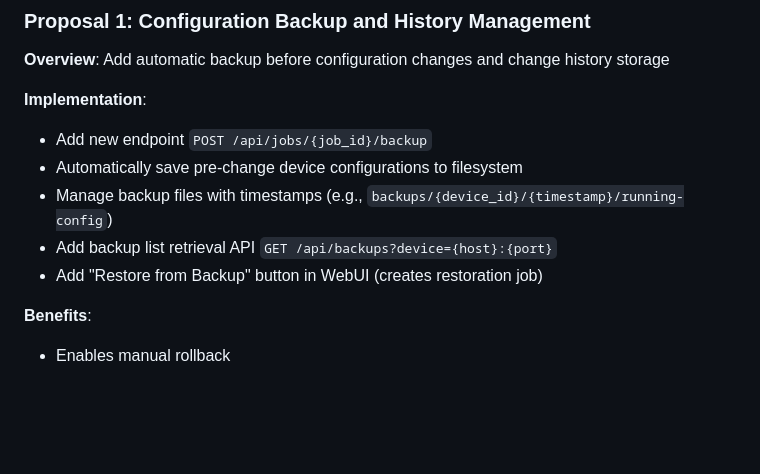
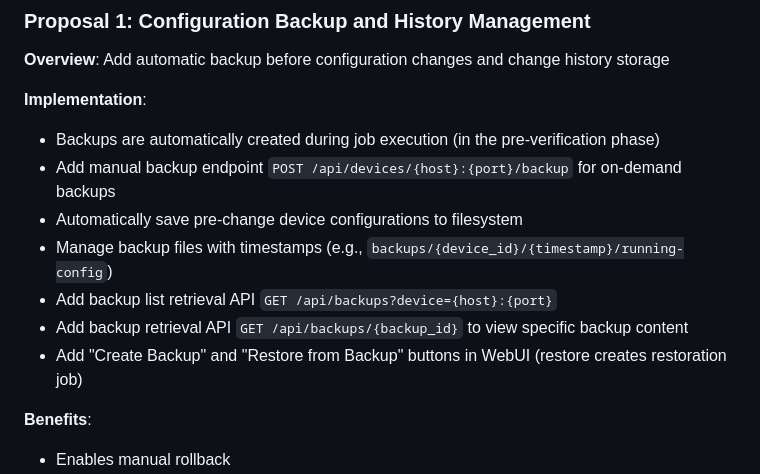
Before and after one commit to icecake0141/nw-edit, a Markdown page: IMPROVEMENTS.md, the part around the change. Drawn GitHub-style; blank space fills up the shorter version.

```diff
--- a/IMPROVEMENTS.md
+++ b/IMPROVEMENTS.md
@@ -60,11 +60,13 @@ Below are improvement proposals that can be added without modifying existing fun
 **Overview**: Add automatic backup before configuration changes and change history storage
 
 **Implementation**:
-- Add new endpoint `POST /api/jobs/{job_id}/backup`
+- Backups are automatically created during job execution (in the pre-verification phase)
+- Add manual backup endpoint `POST /api/devices/{host}:{port}/backup` for on-demand backups
 - Automatically save pre-change device configurations to filesystem
 - Manage backup files with timestamps (e.g., `backups/{device_id}/{timestamp}/running-config`)
 - Add backup list retrieval API `GET /api/backups?device={host}:{port}`
-- Add "Restore from Backup" button in WebUI (creates restoration job)
+- Add backup retrieval API `GET /api/backups/{backup_id}` to view specific backup content
+- Add "Create Backup" and "Restore from Backup" buttons in WebUI (restore creates restoration job)
 
 **Benefits**:
 - Enables manual rollback
```
Also changed, not shown: IMPROVEMENTS.ja.md (+4 -2 lines).
